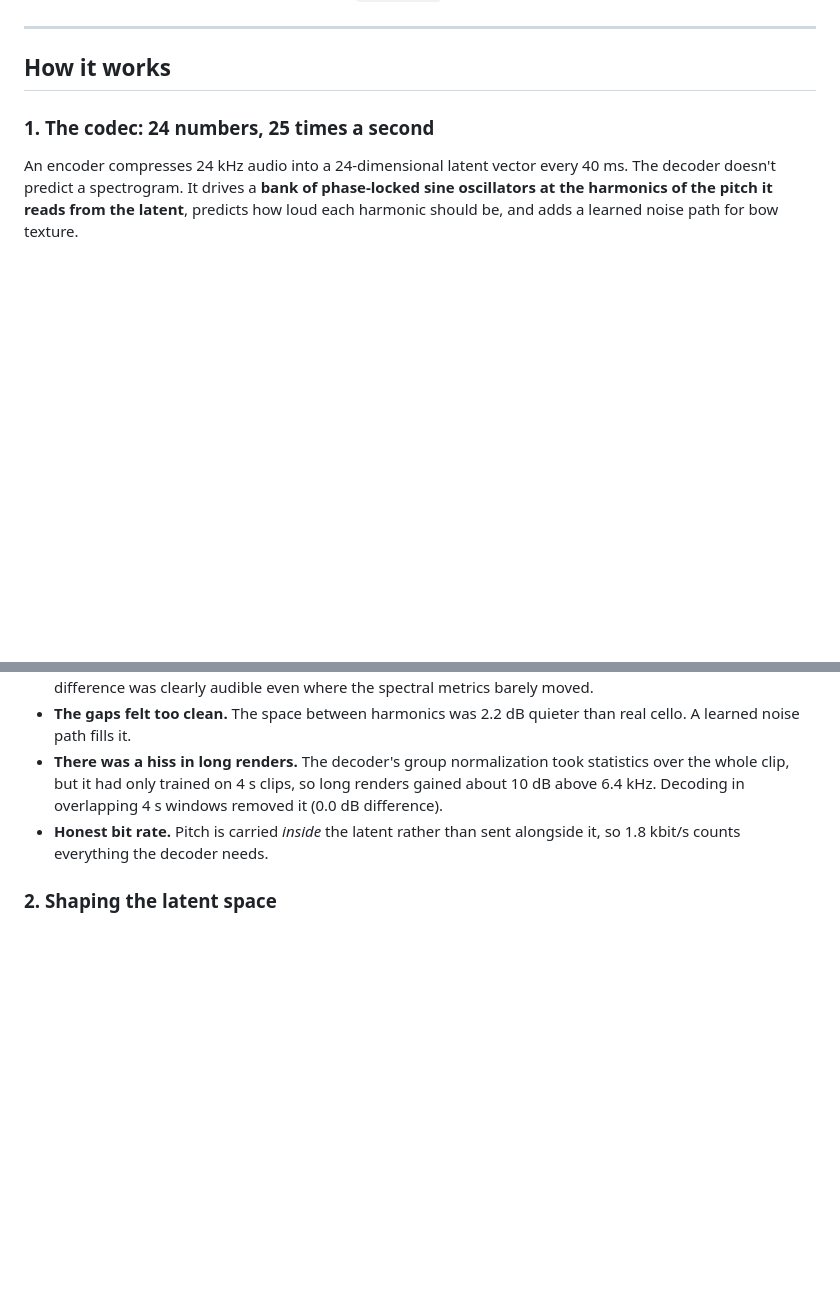
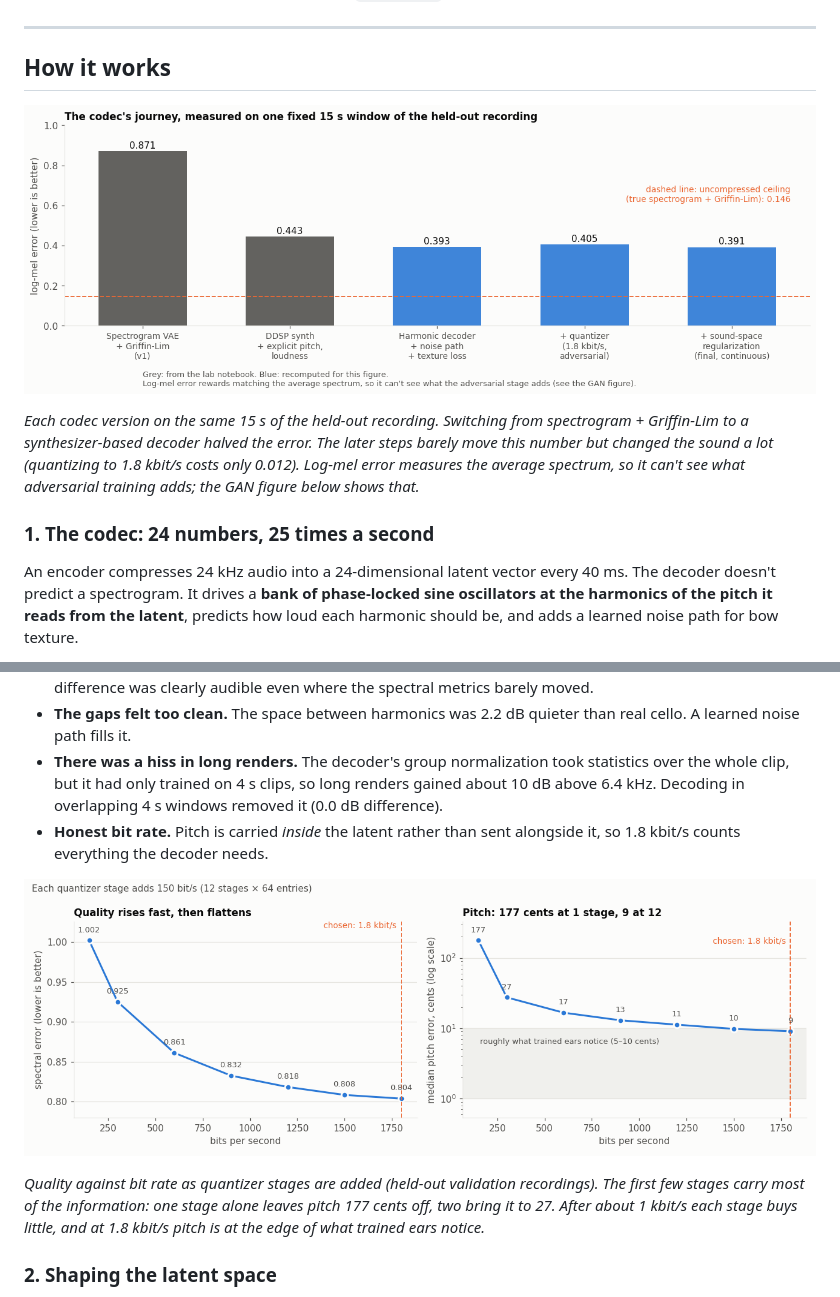
Before and after one commit to quinnbrighton/music-visualizer, a Markdown page: README.md, 2 parts joined by grey strips. Rendered like a GitHub page; pictures changed too: docs/assets/journey.png (added), docs/assets/rate_distortion.png (added); blank space fills up the shorter version.

```diff
--- a/README.md
+++ b/README.md
@@ -120,6 +120,13 @@ GitHub plays these mp4s when you click them. [`tour.ipynb`](tour.ipynb) has inli
 
 ## How it works
 
+![The codec's journey](docs/assets/journey.png)
+
+*Each codec version on the same 15 s of the held-out recording. Switching from spectrogram + Griffin-Lim to a synthesizer-based
+decoder halved the error. The later steps barely move this number but changed the sound a lot (quantizing to 1.8 kbit/s costs
+only 0.012). Log-mel error measures the average spectrum, so it can't see what adversarial training adds; the GAN figure below
+shows that.*
+
 ### 1. The codec: 24 numbers, 25 times a second
 
 An encoder compresses 24 kHz audio into a 24-dimensional latent vector every 40 ms. The decoder doesn't predict a spectrogram.
@@ -178,6 +185,12 @@ Most design decisions came from hearing a problem and tracing it to a measurable
 - **Honest bit rate.** Pitch is carried *inside* the latent rather than sent alongside it, so 1.8 kbit/s counts everything the decoder
   needs.
 
+![Rate-distortion curve](docs/assets/rate_distortion.png)
+
+*Quality against bit rate as quantizer stages are added (held-out validation recordings). The first few stages carry most of the
+information: one stage alone leaves pitch 177 cents off, two bring it to 27. After about 1 kbit/s each stage buys little, and at
+1.8 kbit/s pitch is at the edge of what trained ears notice.*
+
 ### 2. Shaping the latent space
 
 A latent is only useful for generation if its geometry makes sense. I measured how much an equal-sized nudge to each channel changes
```
Also changed, not shown: other parts of README.md (+13 -0 lines), docs/assets/channel_knobs.png (added), docs/assets/surprise.png (added), 2 other files.
